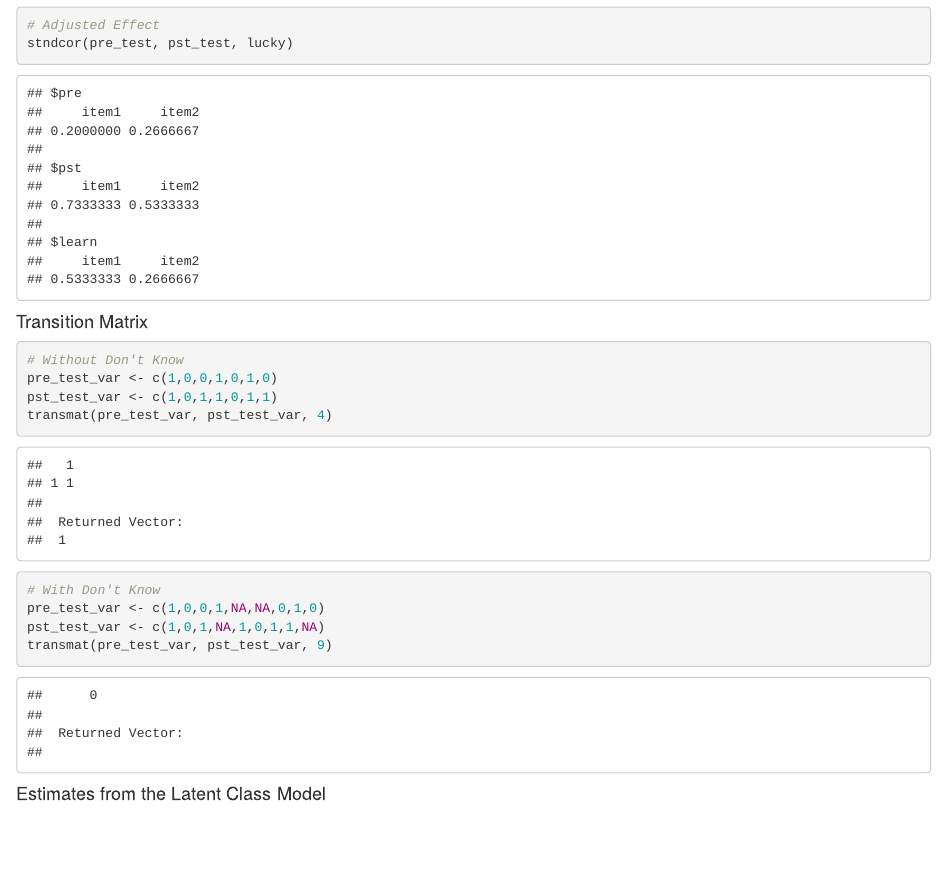
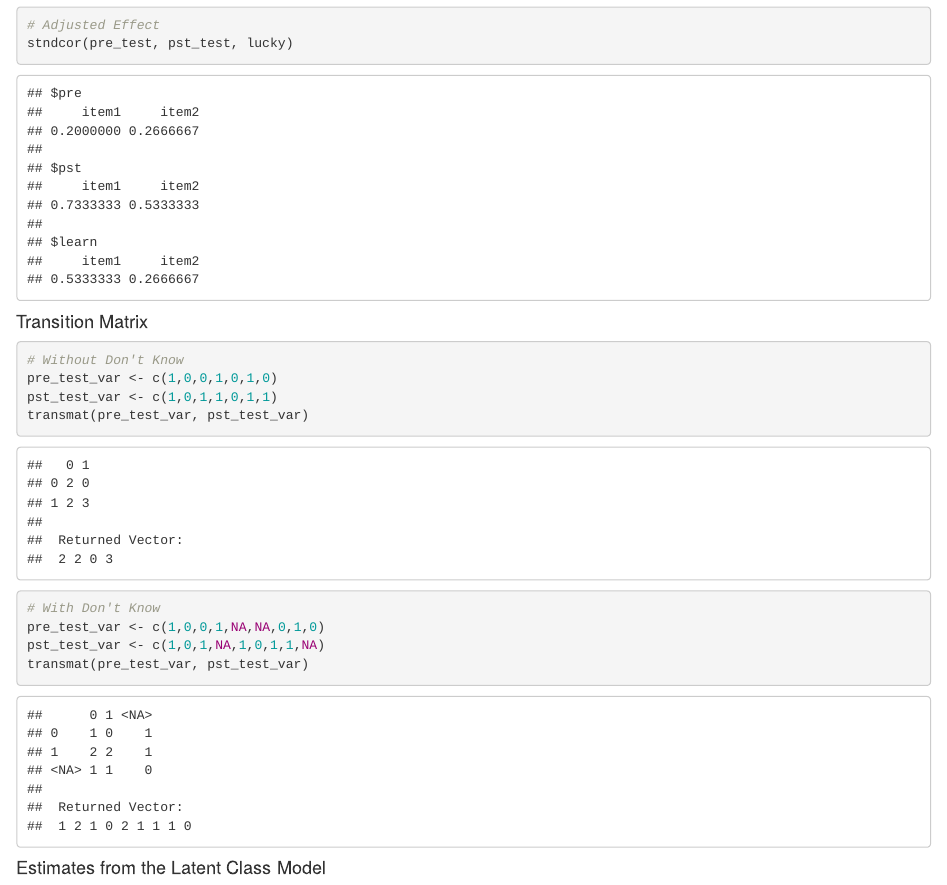
Before and after one commit to soodoku/guess, an R Markdown document (Readme.Rmd): the page in a window 1100 px wide, from 1900 px down. Rendered offline with R 4.5, knitr and Pandoc, with nearby package versions; badge pictures from the web are left out.

Commit message:
Revised stndcor and transmat

````diff
--- a/Readme.Rmd
+++ b/Readme.Rmd
@@ -78,12 +78,12 @@ stndcor(pre_test, pst_test, lucky)
 # Without Don't Know
 pre_test_var <- c(1,0,0,1,0,1,0)
 pst_test_var <- c(1,0,1,1,0,1,1)
-transmat(pre_test_var, pst_test_var, 4)
+transmat(pre_test_var, pst_test_var)
 
 # With Don't Know
 pre_test_var <- c(1,0,0,1,NA,NA,0,1,0)
 pst_test_var <- c(1,0,1,NA,1,0,1,1,NA)
-transmat(pre_test_var, pst_test_var, 9)
+transmat(pre_test_var, pst_test_var)
 
 ```
 
````
Also changed, not shown: Readme.md.
